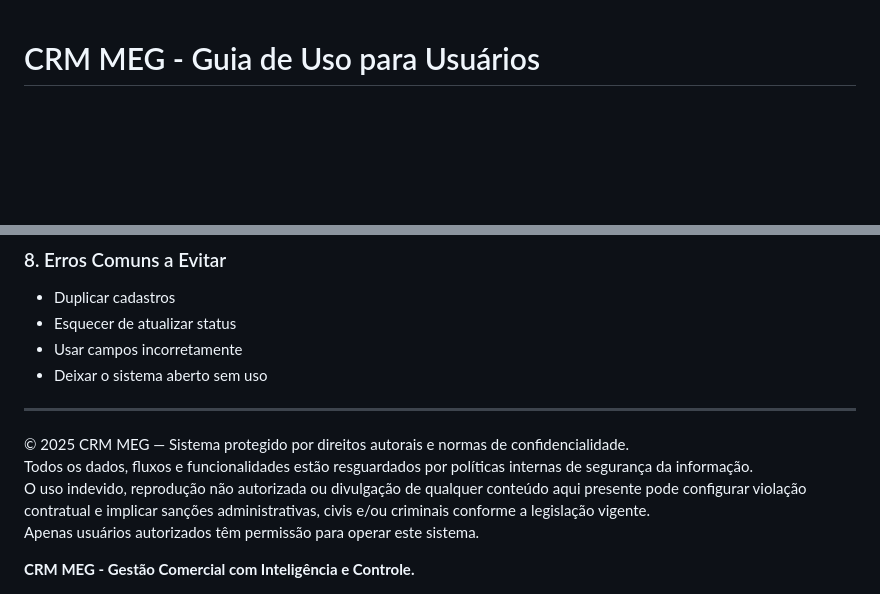
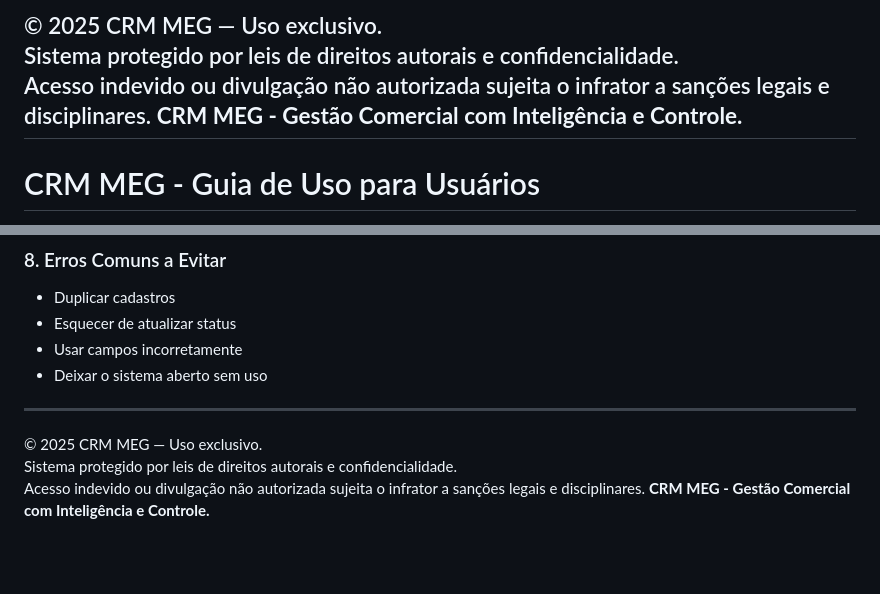
Before and after one commit to vTrindadev/CRM, a Markdown page: README.md, 2 parts joined by grey strips. GitHub-like rendering; blank space fills up the shorter version.

```diff
--- a/README.md
+++ b/README.md
@@ -1,3 +1,9 @@
+© 2025 CRM MEG — Uso exclusivo.
+Sistema protegido por leis de direitos autorais e confidencialidade.
+Acesso indevido ou divulgação não autorizada sujeita o infrator a sanções legais e disciplinares.
+**CRM MEG - Gestão Comercial com Inteligência e Controle.**
+---
+
 # CRM MEG - Guia de Uso para Usuários
 
 Bem-vindo ao **CRM MEG**, um sistema para gerenciamento de propostas comerciais, demandas e equipamentos, projetado para facilitar o acompanhamento de processos e a colaboração entre equipes.
@@ -103,9 +109,7 @@ Este guia explica como utilizar o sistema de forma eficiente, com destaque para
 
 ---
 
-© 2025 CRM MEG — Sistema protegido por direitos autorais e normas de confidencialidade.
-Todos os dados, fluxos e funcionalidades estão resguardados por políticas internas de segurança da informação.
-O uso indevido, reprodução não autorizada ou divulgação de qualquer conteúdo aqui presente pode configurar violação contratual e implicar sanções administrativas, civis e/ou criminais conforme a legislação vigente.
-Apenas usuários autorizados têm permissão para operar este sistema.
-
+© 2025 CRM MEG — Uso exclusivo.
+Sistema protegido por leis de direitos autorais e confidencialidade.
+Acesso indevido ou divulgação não autorizada sujeita o infrator a sanções legais e disciplinares.
 **CRM MEG - Gestão Comercial com Inteligência e Controle.**
```
